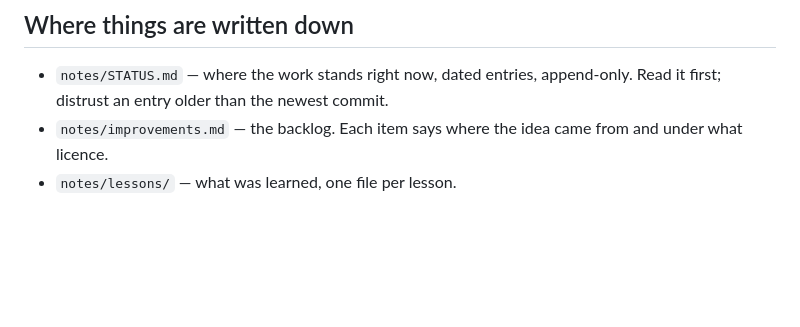
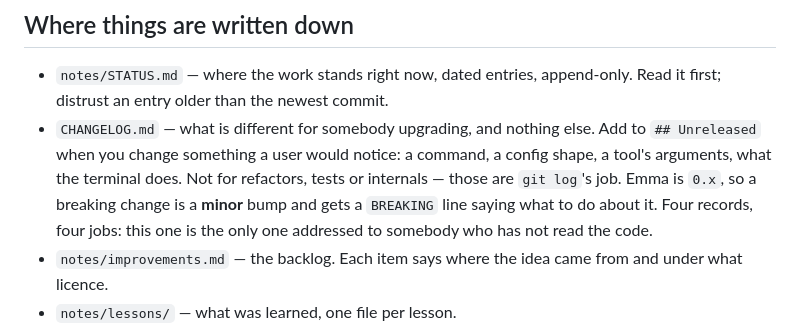
Before and after one commit to 01000001-01001110/emma-harness, a Markdown page: CLAUDE.md, the part around the change. Rendered like a GitHub page; blank space fills up the shorter version.

```diff
--- a/CLAUDE.md
+++ b/CLAUDE.md
@@ -151,6 +151,13 @@ the remedy — or says plainly that no argument raises it.
 
 - `notes/STATUS.md` — where the work stands right now, dated entries,
   append-only. Read it first; distrust an entry older than the newest commit.
+- `CHANGELOG.md` — what is different for somebody upgrading, and nothing else.
+  Add to `## Unreleased` when you change something a user would notice: a
+  command, a config shape, a tool's arguments, what the terminal does. Not for
+  refactors, tests or internals — those are `git log`'s job. Emma is `0.x`, so a
+  breaking change is a **minor** bump and gets a `BREAKING` line saying what to
+  do about it. Four records, four jobs: this one is the only one addressed to
+  somebody who has not read the code.
 - `notes/improvements.md` — the backlog. Each item says where the idea came
   from and under what licence.
 - `notes/lessons/` — what was learned, one file per lesson.
```
Also changed, not shown: CHANGELOG.md (added, +100 -0 lines).
